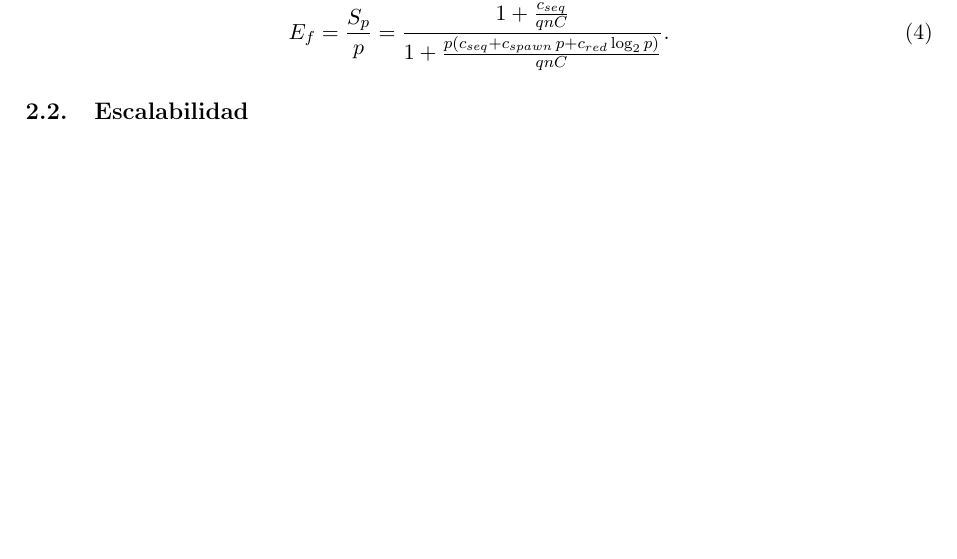
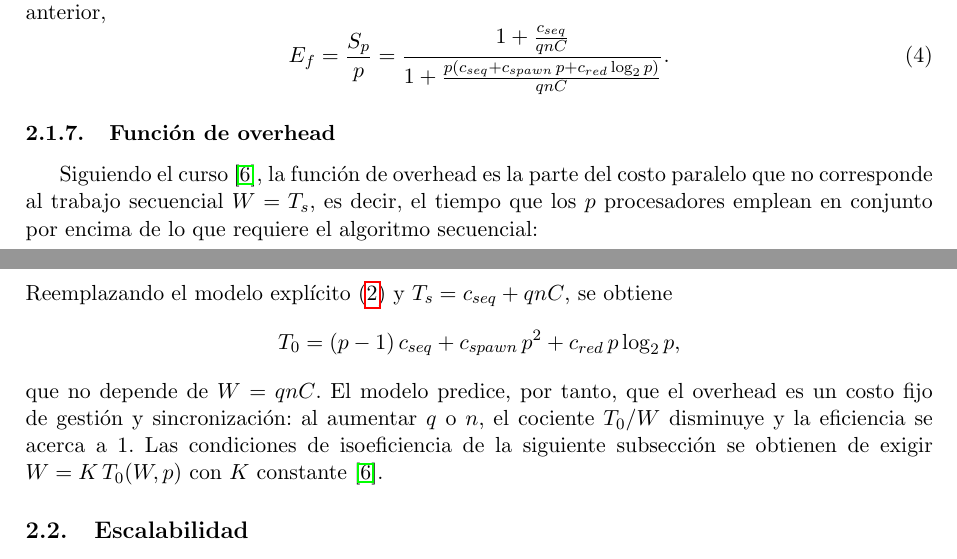
Before and after one commit to jcarlos-t/MLP-Paralelo, a LaTeX document (docs/informe.tex): part of page 7 of 23 before the commit and two parts of pages 7 and 8 of 23 after it, the two joined at a grey line, cut at the place of the change, the shorter picture padded with empty space. Compiled offline with pdfLaTeX.

Commit message:
docs: agrega función de overhead T0 = p·Tp − W al marco teórico
Define T0 según U6.2, deriva su forma con el modelo explícito
(independiente de W = qnC) y enlaza la isoeficiencia con W = K·T0.
Agrega la cita a los apuntes U6.2.

```diff
--- a/docs/informe.tex
+++ b/docs/informe.tex
@@ -318,3 +318,8 @@ E_f=\frac{S_p}{p}
  {1+\frac{p\left(c_{seq}+c_{spawn}\,p+c_{red}\log_2 p\right)}{qnC}}.
 \label{eq:eficiencia}
 \end{equation}
+
+\subsubsection{Función de overhead}
+
+Siguiendo el curso \cite{u6.2}, la función de overhead es la parte del costo paralelo que no corresponde al trabajo secuencial $W=T_s$, es decir, el tiempo que los $p$ procesadores emplean en conjunto por encima de lo que requiere el algoritmo secuencial:
+\begin{equation}
@@ -321,3 +331,8 @@ E_f=\frac{S_p}{p}
+Reemplazando el modelo explícito \eqref{eq:tp_explicito} y $T_s=c_{seq}+qnC$, se obtiene
+\[
+T_0=(p-1)\,c_{seq}+c_{spawn}\,p^2+c_{red}\,p\log_2 p,
+\]
+que no depende de $W=qnC$. El modelo predice, por tanto, que el overhead es un costo fijo de gestión y sincronización: al aumentar $q$ o $n$, el cociente $T_0/W$ disminuye y la eficiencia se acerca a 1. Las condiciones de isoeficiencia de la siguiente subsección se obtienen de exigir $W=K\,T_0(W,p)$ con $K$ constante \cite{u6.2}.
 
 \subsection{Escalabilidad}
 
```
Also changed, not shown: docs/informe.pdf, docs/informe.tex (10 more changed lines).
